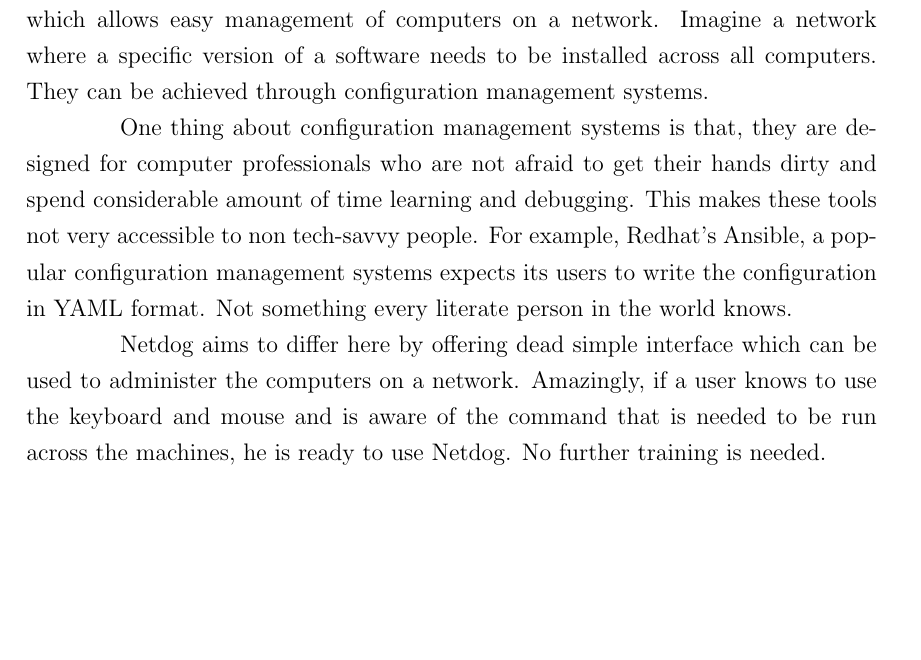
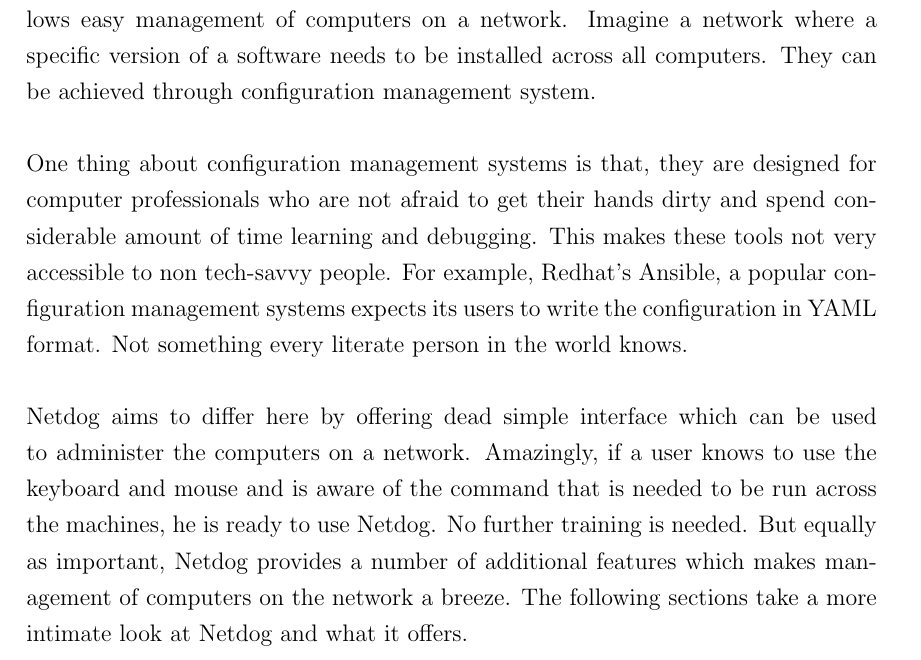
Before and after one commit to karuvally/mca_project_report, a LaTeX thesis (report/master.tex, which reads report/introduction.tex): part of page 10 of 26, cut so that both start at the same text, the shorter picture padded with empty space. Compiled offline with pdfLaTeX.

Commit message:
updated formatting

```diff
--- a/report/introduction.tex
+++ b/report/introduction.tex
@@ -4,14 +3,12 @@
 The Netdog project initially started as a simple tool to shutdown computers in a
 network. In the course of development, several features were added into it and
 it morphed into a easy to use configuration management system.
-
-\par
+\\\\
 Configuration Management systems are a class of automation software which allows
 easy management of computers on a network. Imagine a network where a specific
 version of a software needs to be installed across all computers. They can be
-achieved through configuration management systems.
-
-\par
+achieved through configuration management system.
+\\\\
 One thing about configuration management systems is that, they are designed for
 computer professionals who are not afraid to get their hands dirty and spend
 considerable amount of time learning and debugging. This makes these tools not
@@ -19,12 +16,14 @@
 popular configuration management systems expects its users to write the
 configuration in YAML format. Not something every literate person in the world
 knows.
-
-\par
+\\\\
 Netdog aims to differ here by offering dead simple interface which can be used
 to administer the computers on a network. Amazingly, if a user knows to use the
 keyboard and mouse and is aware of the command that is needed to be run across
-the machines, he is ready to use Netdog. No further training is needed.
+the machines, he is ready to use Netdog. No further training is needed. But
+equally as important, Netdog provides a number of additional features which
+makes management of computers on the network a breeze. The following sections
+take a more intimate look at Netdog and what it offers.
 
 
 \newpage
```
Also changed, not shown: report/master.pdf, report/introduction.tex (1 more changed lines).
